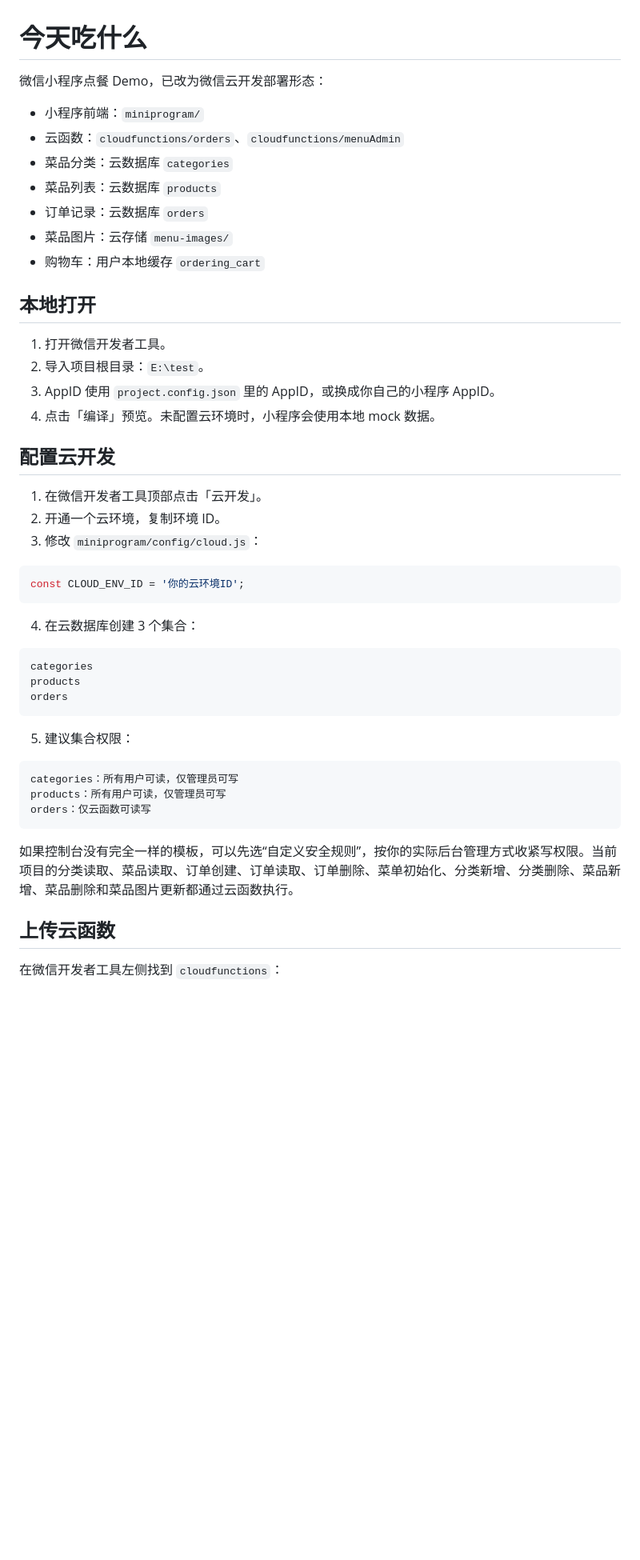
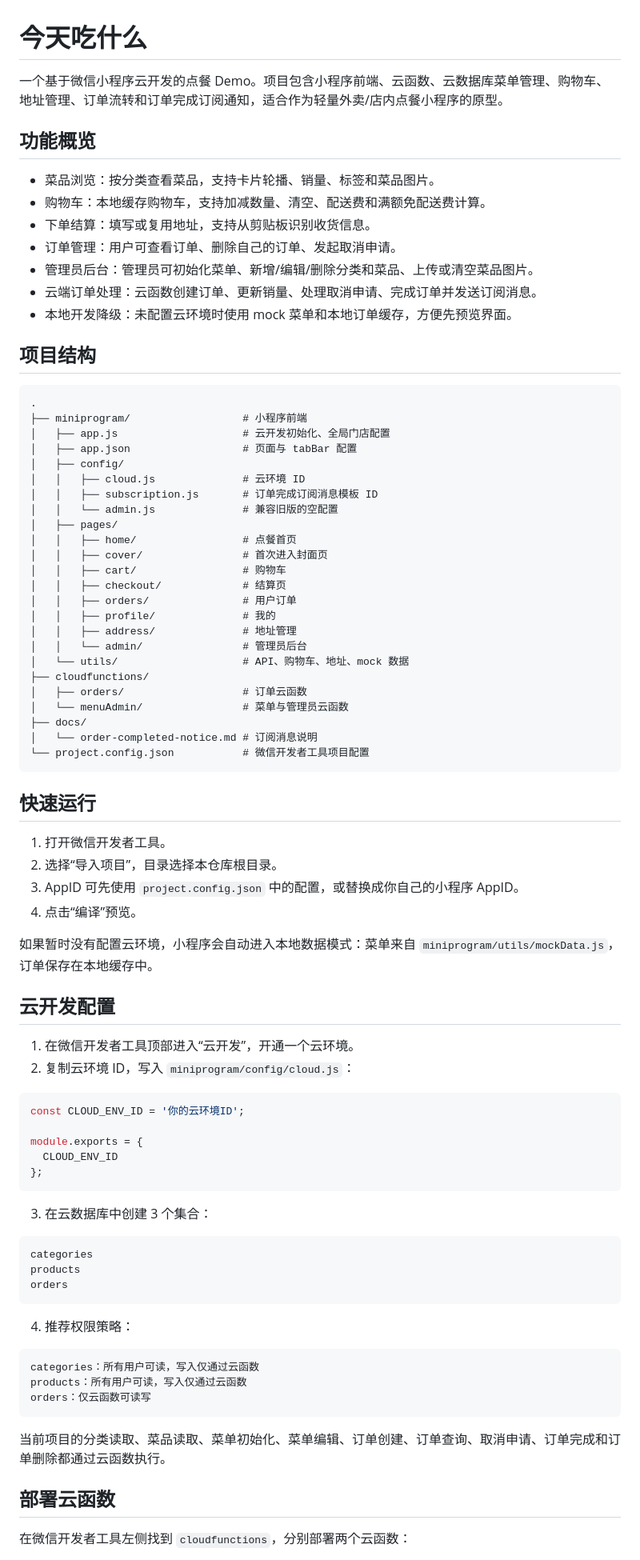
Before and after one commit to MYGong4/-, a Markdown page: README.md, the part around one of its changes. Shown at 80% size. Rendered like a GitHub page; blank space fills up the shorter version.

Commit message:
Rewrite project README

````diff
--- a/README.md
+++ b/README.md
@@ -1,33 +1,69 @@
 # 今天吃什么
 
-微信小程序点餐 Demo，已改为微信云开发部署形态：
+一个基于微信小程序云开发的点餐 Demo。项目包含小程序前端、云函数、云数据库菜单管理、购物车、地址管理、订单流转和订单完成订阅通知，适合作为轻量外卖/店内点餐小程序的原型。
 
-- 小程序前端：`miniprogram/`
-- 云函数：`cloudfunctions/orders`、`cloudfunctions/menuAdmin`
-- 菜品分类：云数据库 `categories`
-- 菜品列表：云数据库 `products`
-- 订单记录：云数据库 `orders`
-- 菜品图片：云存储 `menu-images/`
-- 购物车：用户本地缓存 `ordering_cart`
+## 功能概览
 
-## 本地打开
+- 菜品浏览：按分类查看菜品，支持卡片轮播、销量、标签和菜品图片。
+- 购物车：本地缓存购物车，支持加减数量、清空、配送费和满额免配送费计算。
+- 下单结算：填写或复用地址，支持从剪贴板识别收货信息。
+- 订单管理：用户可查看订单、删除自己的订单、发起取消申请。
+- 管理员后台：管理员可初始化菜单、新增/编辑/删除分类和菜品、上传或清空菜品图片。
+- 云端订单处理：云函数创建订单、更新销量、处理取消申请、完成订单并发送订阅消息。
+- 本地开发降级：未配置云环境时使用 mock 菜单和本地订单缓存，方便先预览界面。
+
+## 项目结构
+
+```text
+.
+├── miniprogram/                  # 小程序前端
+│   ├── app.js                    # 云开发初始化、全局门店配置
+│   ├── app.json                  # 页面与 tabBar 配置
+│   ├── config/
+│   │   ├── cloud.js              # 云环境 ID
+│   │   ├── subscription.js       # 订单完成订阅消息模板 ID
+│   │   └── admin.js              # 兼容旧版的空配置
+│   ├── pages/
+│   │   ├── home/                 # 点餐首页
+│   │   ├── cover/                # 首次进入封面页
+│   │   ├── cart/                 # 购物车
+│   │   ├── checkout/             # 结算页
+│   │   ├── orders/               # 用户订单
+│   │   ├── profile/              # 我的
+│   │   ├── address/              # 地址管理
+│   │   └── admin/                # 管理员后台
+│   └── utils/                    # API、购物车、地址、mock 数据
+├── cloudfunctions/
+│   ├── orders/                   # 订单云函数
+│   └── menuAdmin/                # 菜单与管理员云函数
+├── docs/
+│   └── order-completed-notice.md # 订阅消息说明
+└── project.config.json           # 微信开发者工具项目配置
+```
+
+## 快速运行
 
 1. 打开微信开发者工具。
-2. 导入项目根目录：`E:\test`。
-3. AppID 使用 `project.config.json` 里的 AppID，或换成你自己的小程序 AppID。
-4. 点击「编译」预览。未配置云环境时，小程序会使用本地 mock 数据。
+2. 选择“导入项目”，目录选择本仓库根目录。
+3. AppID 可先使用 `project.config.json` 中的配置，或替换成你自己的小程序 AppID。
+4. 点击“编译”预览。
 
-## 配置云开发
+如果暂时没有配置云环境，小程序会自动进入本地数据模式：菜单来自 `miniprogram/utils/mockData.js`，订单保存在本地缓存中。
 
-1. 在微信开发者工具顶部点击「云开发」。
-2. 开通一个云环境，复制环境 ID。
-3. 修改 `miniprogram/config/cloud.js`：
+## 云开发配置
+
+1. 在微信开发者工具顶部进入“云开发”，开通一个云环境。
+2. 复制云环境 ID，写入 `miniprogram/config/cloud.js`：
 
 ```js
 const CLOUD_ENV_ID = '你的云环境ID';
+
+module.exports = {
+  CLOUD_ENV_ID
+};
 ```
 
-4. 在云数据库创建 3 个集合：
+3. 在云数据库中创建 3 个集合：
 
 ```text
 categories
@@ -35,17 +71,17 @@ products
 orders
 ```
 
-5. 建议集合权限：
+4. 推荐权限策略：
 
 ```text
-categories：所有用户可读，仅管理员可写
-products：所有用户可读，仅管理员可写
+categories：所有用户可读，写入仅通过云函数
+products：所有用户可读，写入仅通过云函数
 orders：仅云函数可读写
 ```
 
-如果控制台没有完全一样的模板，可以先选“自定义安全规则”，按你的实际后台管理方式收紧写权限。当前项目的分类读取、菜品读取、订单创建、订单读取、订单删除、菜单初始化、分类新增、分类删除、菜品新增、菜品删除和菜品图片更新都通过云函数执行。
+当前项目的分类读取、菜品读取、菜单初始化、菜单编辑、订单创建、订单查询、取消申请、订单完成和订单删除都通过云函数执行。
 
-## 上传云函数
+## 部署云函数
 
-在微信开发者工具左侧找到 `cloudfunctions`：
+在微信开发者工具左侧找到 `cloudfunctions`，分别部署两个云函数：
 
````
Also changed, not shown: other parts of README.md (+62 -36 lines).
